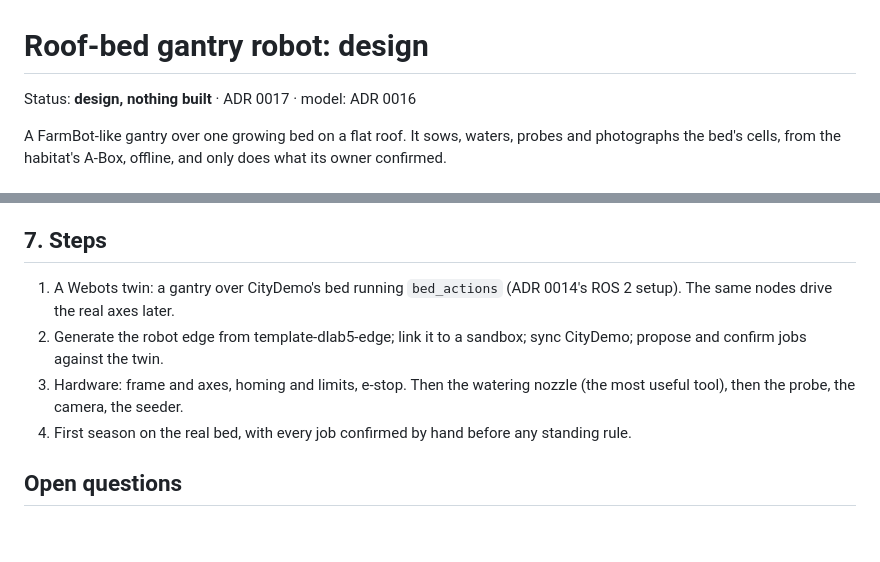
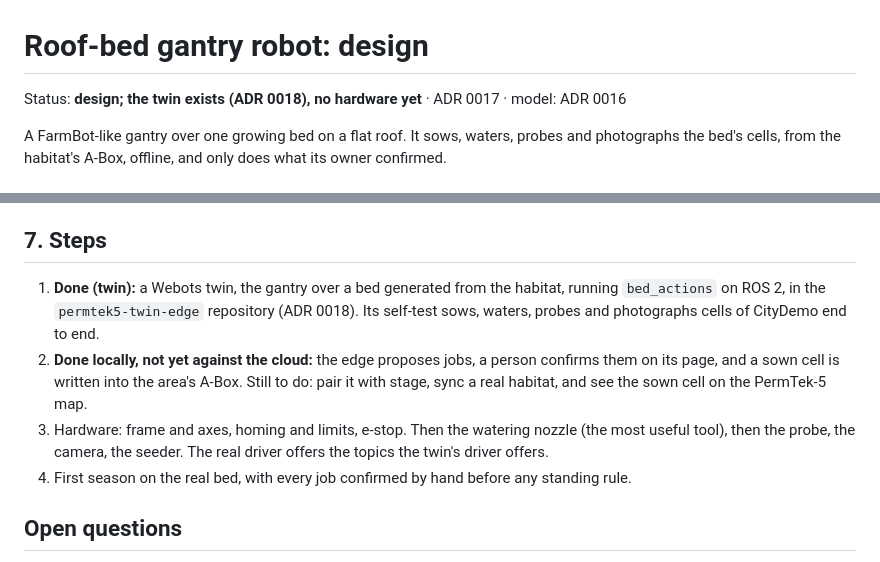
Before and after one commit to DigitalHome-cloud/digitalhome-cloud-PermTek-5, a Markdown page: docs/specs/roofbed-robot.md, 2 parts joined by grey strips. GitHub-like rendering; blank space fills up the shorter version.

```diff
--- a/docs/specs/roofbed-robot.md
+++ b/docs/specs/roofbed-robot.md
@@ -1,6 +1,6 @@
 # Roof-bed gantry robot: design
 
-Status: **design, nothing built** · ADR 0017 · model: ADR 0016
+Status: **design; the twin exists (ADR 0018), no hardware yet** · ADR 0017 · model: ADR 0016
 
 A FarmBot-like gantry over one growing bed on a flat roof. It sows, waters,
 probes and photographs the bed's cells, from the habitat's A-Box, offline,
@@ -112,12 +112,17 @@ when the edge is generated.)
 
 ## 7. Steps
 
-1. A Webots twin: a gantry over CityDemo's bed running `bed_actions`
-   (ADR 0014's ROS 2 setup). The same nodes drive the real axes later.
-2. Generate the robot edge from template-dlab5-edge; link it to a sandbox;
-   sync CityDemo; propose and confirm jobs against the twin.
+1. **Done (twin):** a Webots twin, the gantry over a bed generated from the
+   habitat, running `bed_actions` on ROS 2, in the `permtek5-twin-edge`
+   repository (ADR 0018). Its self-test sows, waters, probes and
+   photographs cells of CityDemo end to end.
+2. **Done locally, not yet against the cloud:** the edge proposes jobs, a
+   person confirms them on its page, and a sown cell is written into the
+   area's A-Box. Still to do: pair it with stage, sync a real habitat, and
+   see the sown cell on the PermTek-5 map.
 3. Hardware: frame and axes, homing and limits, e-stop. Then the watering
    nozzle (the most useful tool), then the probe, the camera, the seeder.
+   The real driver offers the topics the twin's driver offers.
 4. First season on the real bed, with every job confirmed by hand before any
    standing rule.
 
```
Also changed, not shown: README.md (+1 -1 lines), docs/adr/0018-twin-edge-for-the-gantry.md (added, +73 -0 lines).
